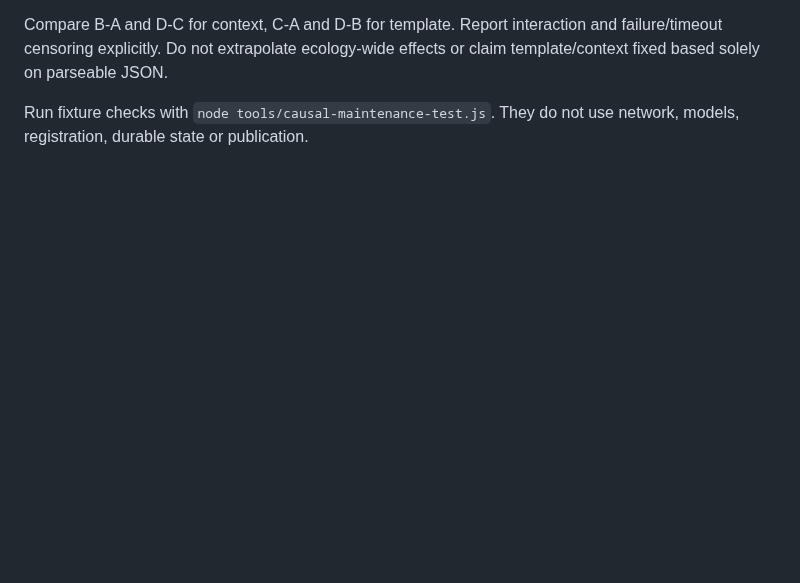
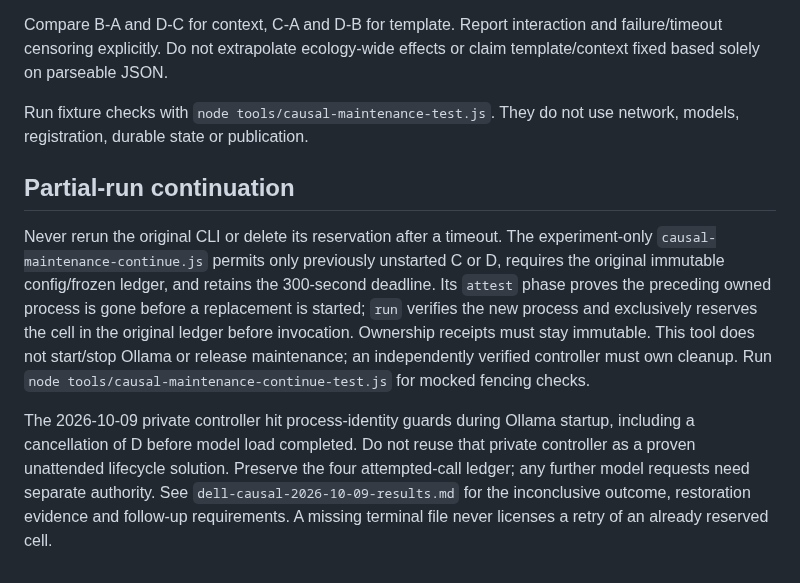
Before and after one commit to DabbleLabs-UK/feddit-bot, a Markdown page: docs/causal-maintenance-experiment.md, the part around the change. GitHub-like rendering; blank space fills up the shorter version.

Commit message:
Record bounded DELL causal outcomes and verified service restoration

```diff
--- a/docs/causal-maintenance-experiment.md
+++ b/docs/causal-maintenance-experiment.md
@@ -101,3 +101,23 @@ claim template/context fixed based solely on parseable JSON.
 
 Run fixture checks with `node tools/causal-maintenance-test.js`. They do not use
 network, models, registration, durable state or publication.
+
+## Partial-run continuation
+
+Never rerun the original CLI or delete its reservation after a timeout. The
+experiment-only `causal-maintenance-continue.js` permits only previously
+unstarted C or D, requires the original immutable config/frozen ledger, and
+retains the 300-second deadline. Its `attest` phase proves the preceding owned
+process is gone before a replacement is started; `run` verifies the new process
+and exclusively reserves the cell in the original ledger before invocation.
+Ownership receipts must stay immutable. This tool does not start/stop Ollama or
+release maintenance; an independently verified controller must own cleanup.
+Run `node tools/causal-maintenance-continue-test.js` for mocked fencing checks.
+
+The 2026-10-09 private controller hit process-identity guards during Ollama
+startup, including a cancellation of D before model load completed. Do not reuse
+that private controller as a proven unattended lifecycle solution. Preserve the
+four attempted-call ledger; any further model requests need separate authority.
+See `dell-causal-2026-10-09-results.md` for the inconclusive outcome, restoration
+evidence and follow-up requirements. A missing terminal file never licenses a
+retry of an already reserved cell.
```
Also changed, not shown: docs/dell-causal-2026-10-09-results.md (added, +178 -0 lines).
